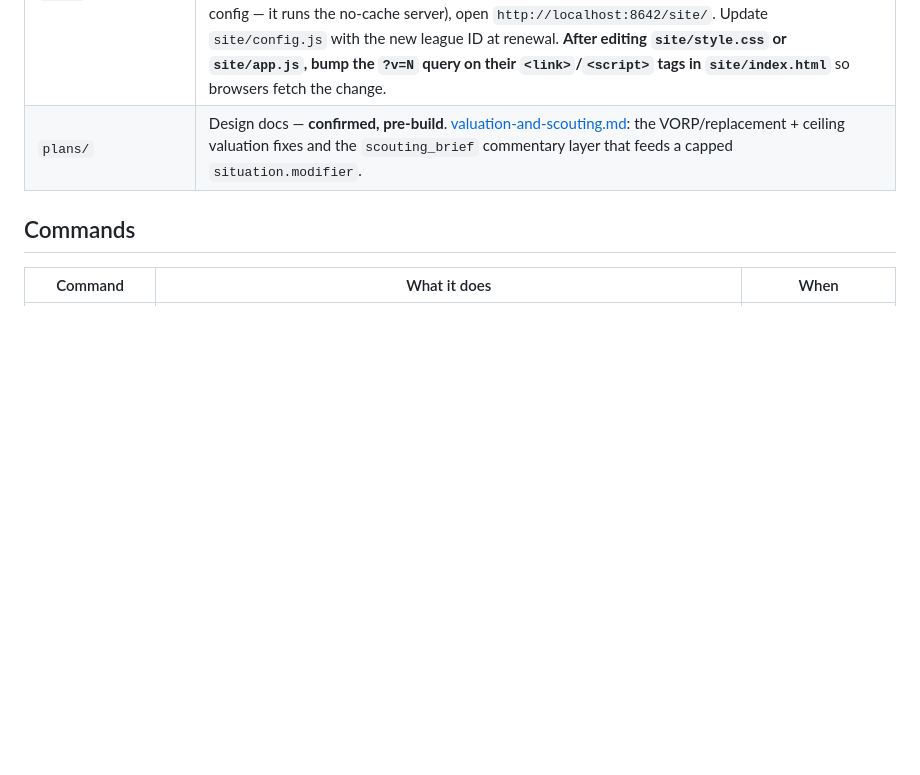
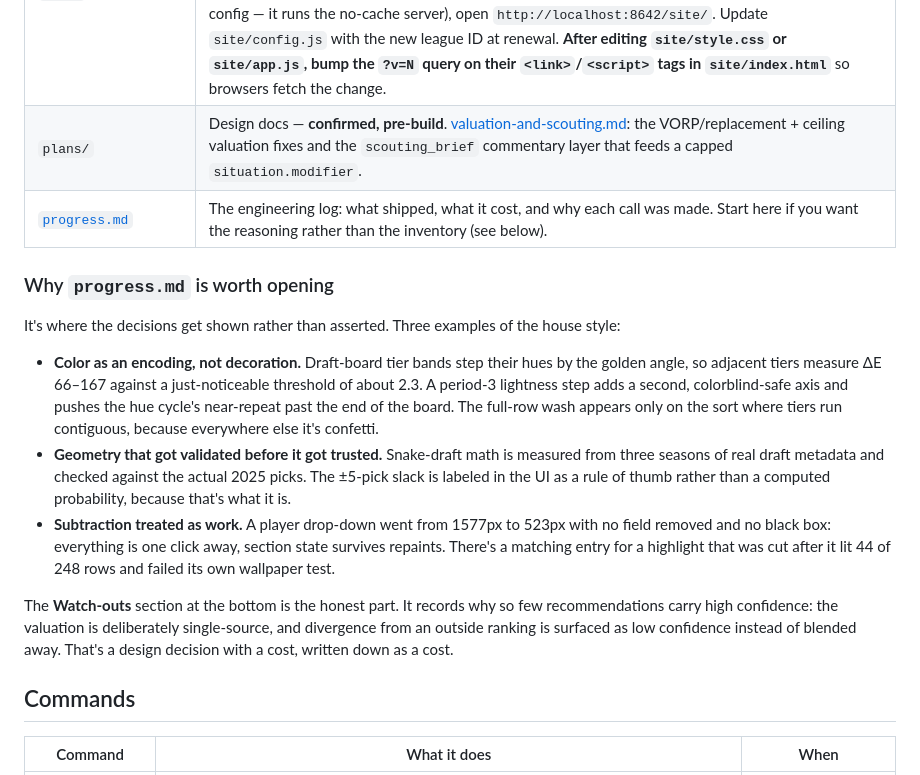
Before and after one commit to benirvin714/fantasy-2026, a Markdown page: README.md, the part around the change. Rendered like a GitHub page; blank space fills up the shorter version.

Commit message:
README: feature progress.md as the engineering log
It was the only top-level file the inventory table did not list, so a reader
met 42 lines of dense handoff notes with no framing. It is also the strongest
engineering evidence in the repo: measured colour separation, geometry checked
against real picks, and a watch-outs section that records a design cost rather
than hiding it. Adds a table row and a short section pointing at the reasoning.

Staged README.md only; another session has work in progress in data/ and
scripts/.

Co-Authored-By: Claude Opus 5 <noreply@anthropic.com>

```diff
--- a/README.md
+++ b/README.md
@@ -40,6 +40,17 @@ Neither is a flattering result, and neither came from a hunch. Both fall out of
 | `.claude/commands/` | The four commands below. |
 | `site/` | **HBGBs HQ dashboard** — static, zero-cost, read-only. Live standings + season state straight from Sleeper's public API (client-side), an NFL-updates panel fed by the daily `nfl-events` routine, plus waiver-board and latest-brief panels fed by `data/site/*.json` (published by /waivers and /brief). Standings show the playoff cut line (top 6) and inline points-for bars; a header refresh button re-pulls live data. Start: `python scripts/serve.py 8642` from the project root (or the `hbgbs-hq` launch config — it runs the no-cache server), open `http://localhost:8642/site/`. Update `site/config.js` with the new league ID at renewal. **After editing `site/style.css` or `site/app.js`, bump the `?v=N` query on their `<link>`/`<script>` tags in `site/index.html`** so browsers fetch the change. |
 | `plans/` | Design docs — **confirmed, pre-build**. [valuation-and-scouting.md](plans/valuation-and-scouting.md): the VORP/replacement + ceiling valuation fixes and the `scouting_brief` commentary layer that feeds a capped `situation.modifier`. |
+| [`progress.md`](progress.md) | The engineering log: what shipped, what it cost, and why each call was made. Start here if you want the reasoning rather than the inventory (see below). |
+
+### Why `progress.md` is worth opening
+
+It's where the decisions get shown rather than asserted. Three examples of the house style:
+
+- **Color as an encoding, not decoration.** Draft-board tier bands step their hues by the golden angle, so adjacent tiers measure ΔE 66–167 against a just-noticeable threshold of about 2.3. A period-3 lightness step adds a second, colorblind-safe axis and pushes the hue cycle's near-repeat past the end of the board. The full-row wash appears only on the sort where tiers run contiguous, because everywhere else it's confetti.
+- **Geometry that got validated before it got trusted.** Snake-draft math is measured from three seasons of real draft metadata and checked against the actual 2025 picks. The ±5-pick slack is labeled in the UI as a rule of thumb rather than a computed probability, because that's what it is.
+- **Subtraction treated as work.** A player drop-down went from 1577px to 523px with no field removed and no black box: everything is one click away, section state survives repaints. There's a matching entry for a highlight that was cut after it lit 44 of 248 rows and failed its own wallpaper test.
+
+The **Watch-outs** section at the bottom is the honest part. It records why so few recommendations carry high confidence: the valuation is deliberately single-source, and divergence from an outside ranking is surfaced as low confidence instead of blended away. That's a design decision with a cost, written down as a cost.
 
 ## Commands
 
```
